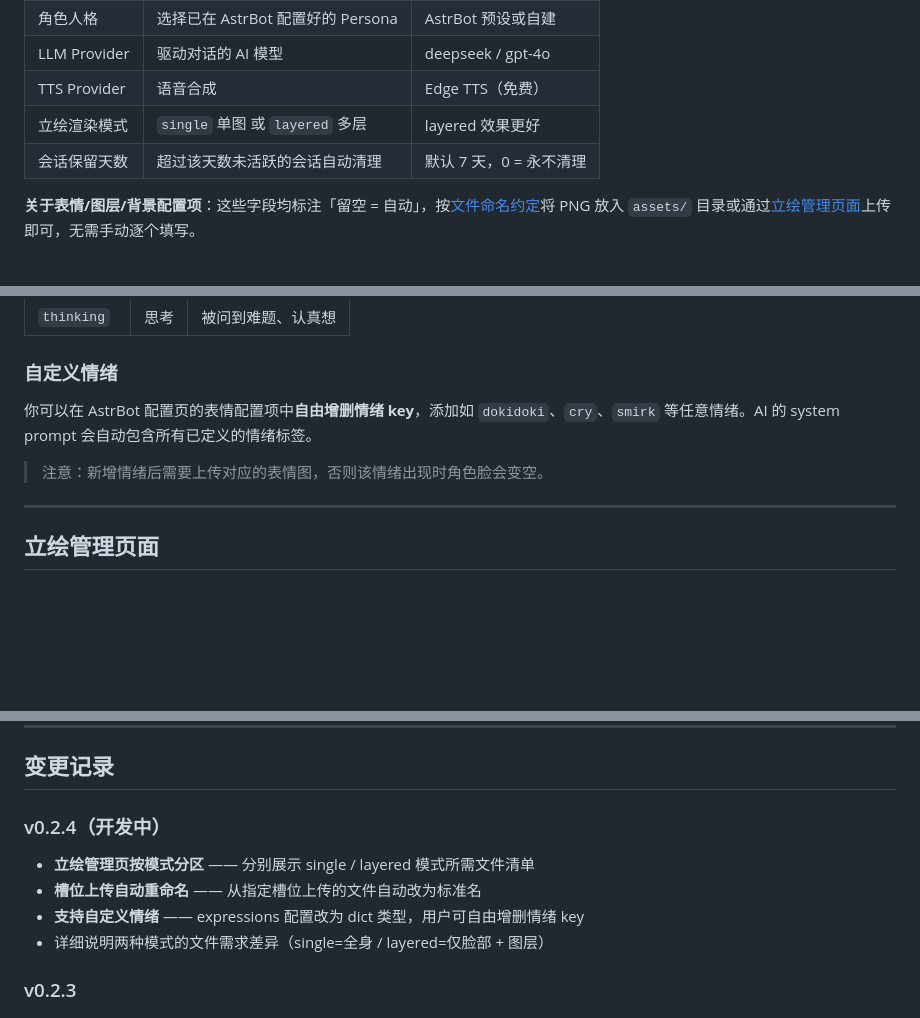
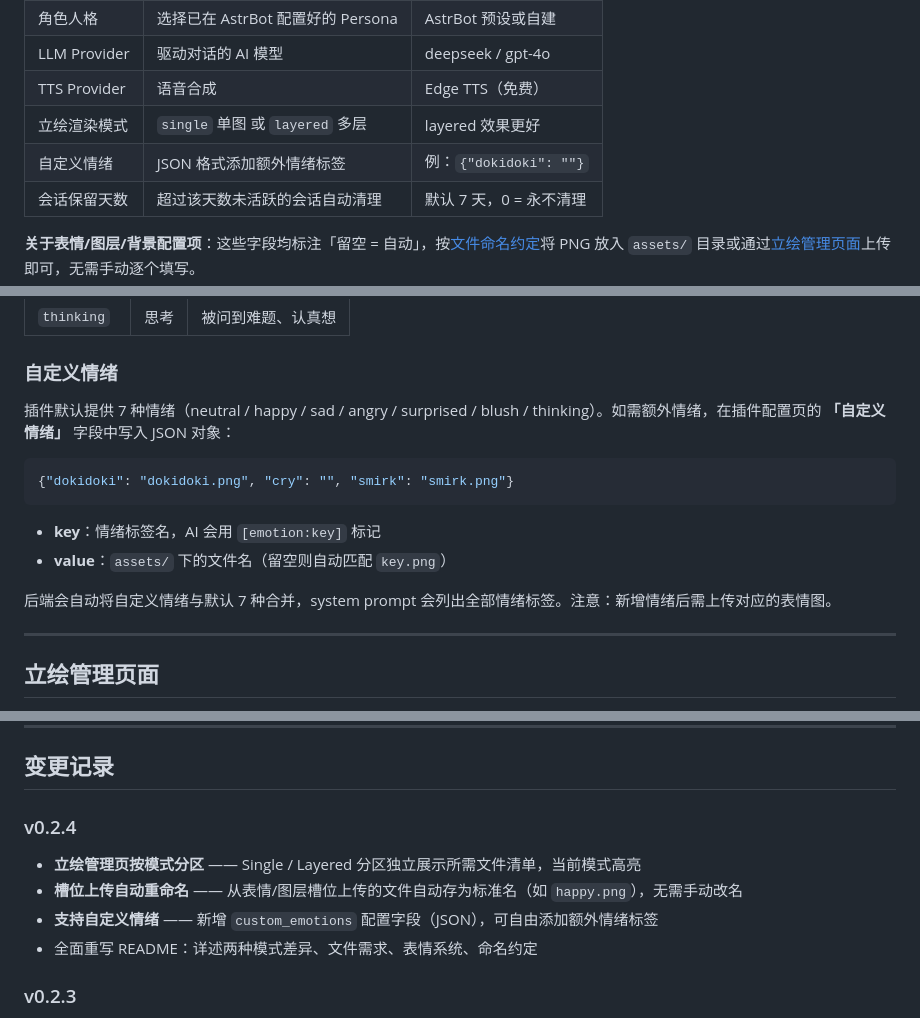
Before and after one commit to insolitude610/astrbot_plugin_galgame_web, a Markdown page: README.md, 3 parts joined by grey strips. Drawn GitHub-style; blank space fills up the shorter version.

Commit message:
docs: 更新README说明custom_emotions字段和v0.2.4实际变更

````diff
--- a/README.md
+++ b/README.md
@@ -38,6 +38,7 @@
 | LLM Provider | 驱动对话的 AI 模型 | deepseek / gpt-4o |
 | TTS Provider | 语音合成 | Edge TTS（免费） |
 | 立绘渲染模式 | `single` 单图 或 `layered` 多层 | layered 效果更好 |
+| 自定义情绪 | JSON 格式添加额外情绪标签 | 例：`{"dokidoki": ""}` |
 | 会话保留天数 | 超过该天数未活跃的会话自动清理 | 默认 7 天，0 = 永不清理 |
 
 **关于表情/图层/背景配置项**：这些字段均标注「留空 = 自动」，按[文件命名约定](#文件命名约定)将 PNG 放入 `assets/` 目录或通过[立绘管理页面](#立绘管理页面)上传即可，无需手动逐个填写。
@@ -149,9 +150,16 @@
 
 ### 自定义情绪
 
-你可以在 AstrBot 配置页的表情配置项中**自由增删情绪 key**，添加如 `dokidoki`、`cry`、`smirk` 等任意情绪。AI 的 system prompt 会自动包含所有已定义的情绪标签。
+插件默认提供 7 种情绪（neutral / happy / sad / angry / surprised / blush / thinking）。如需额外情绪，在插件配置页的 **「自定义情绪」** 字段中写入 JSON 对象：
 
-> 注意：新增情绪后需要上传对应的表情图，否则该情绪出现时角色脸会变空。
+```json
+{"dokidoki": "dokidoki.png", "cry": "", "smirk": "smirk.png"}
+```
+
+- **key**：情绪标签名，AI 会用 `[emotion:key]` 标记
+- **value**：`assets/` 下的文件名（留空则自动匹配 `key.png`）
+
+后端会自动将自定义情绪与默认 7 种合并，system prompt 会列出全部情绪标签。注意：新增情绪后需上传对应的表情图。
 
 ---
 
@@ -275,12 +283,12 @@ AstrBot Core
 
 ## 变更记录
 
-### v0.2.4（开发中）
+### v0.2.4
 
-- **立绘管理页按模式分区** —— 分别展示 single / layered 模式所需文件清单
-- **槽位上传自动重命名** —— 从指定槽位上传的文件自动改为标准名
-- **支持自定义情绪** —— expressions 配置改为 dict 类型，用户可自由增删情绪 key
-- 详细说明两种模式的文件需求差异（single=全身 / layered=仅脸部 + 图层）
+- **立绘管理页按模式分区** —— Single / Layered 分区独立展示所需文件清单，当前模式高亮
+- **槽位上传自动重命名** —— 从表情/图层槽位上传的文件自动存为标准名（如 `happy.png`），无需手动改名
+- **支持自定义情绪** —— 新增 `custom_emotions` 配置字段（JSON），可自由添加额外情绪标签
+- 全面重写 README：详述两种模式差异、文件需求、表情系统、命名约定
 
 ### v0.2.3
 
````
